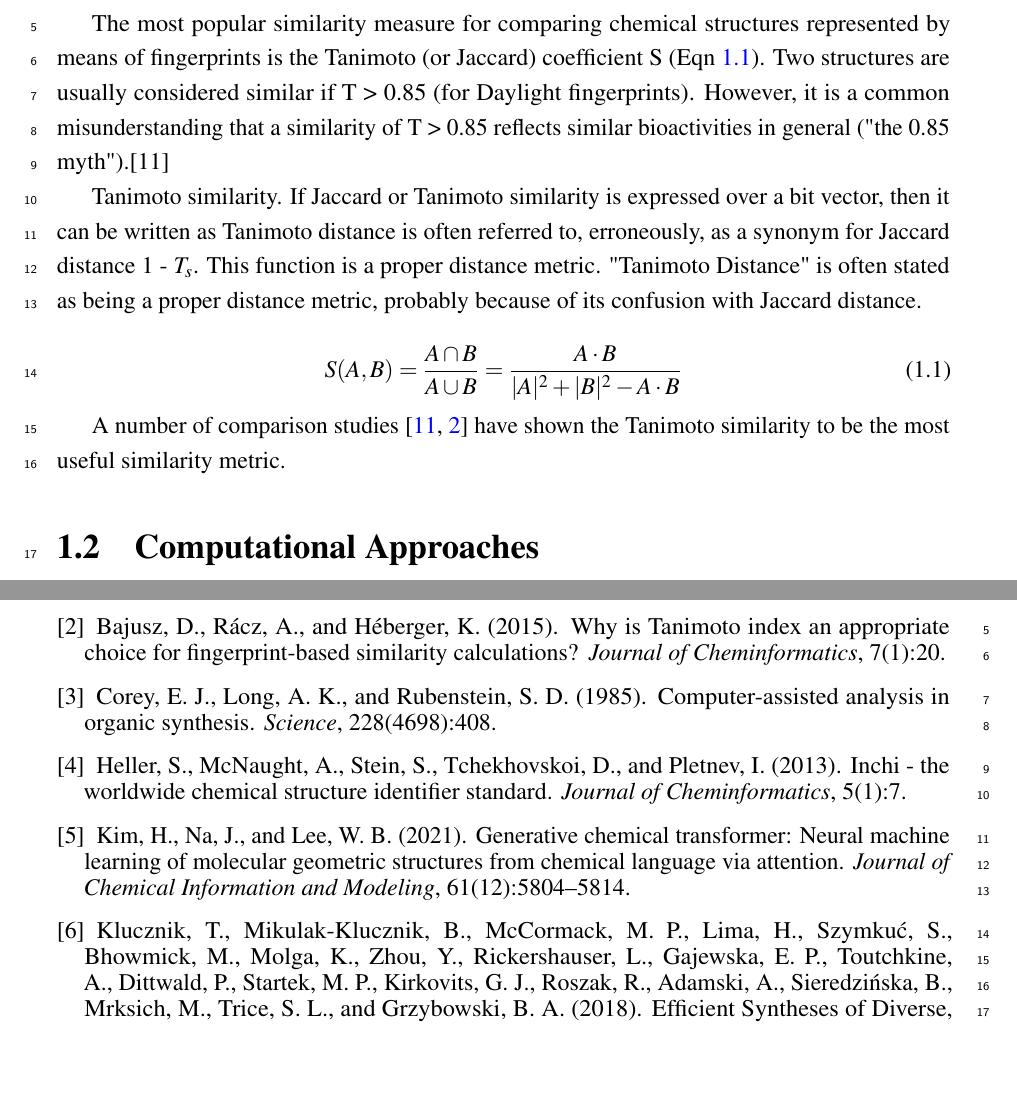
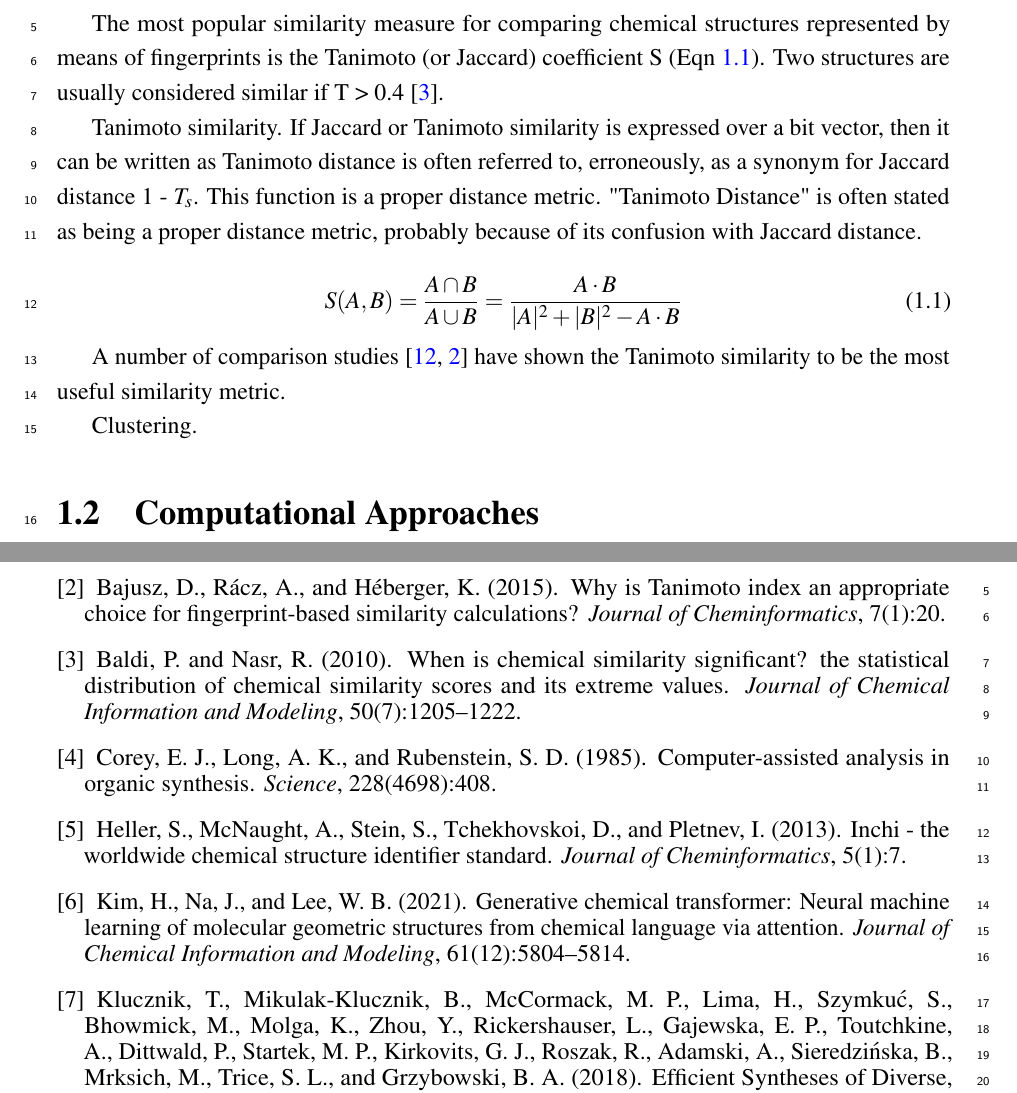
Before and after one commit to wjm41/thesis, a LaTeX thesis (thesis.tex, which reads Chapters/Background/background.tex, References/references.bib): two parts of pages 8 and 17 of 19, joined at a grey line, cut so that both start at the same text, the shorter picture padded with empty space. Compiled offline with pdfLaTeX.

Commit message:
similarity threshold

```diff
--- a/Chapters/Background/background.tex
+++ b/Chapters/Background/background.tex
@@ -122,7 +122,7 @@ The similarity-based[4] virtual screening (a kind of ligand-based virtual screen
 
 We can think of each entry corresponding to the absence or presence of a particular chemical substructure.
 
-The most popular similarity measure for comparing chemical structures represented by means of fingerprints is the Tanimoto (or Jaccard) coefficient S (Eqn~\ref{eqn:tanimoto}). Two structures are usually considered similar if T > 0.85 (for Daylight fingerprints). However, it is a common misunderstanding that a similarity of T > 0.85 reflects similar bioactivities in general ("the 0.85 myth").[11]
+The most popular similarity measure for comparing chemical structures represented by means of fingerprints is the Tanimoto (or Jaccard) coefficient S (Eqn~\ref{eqn:tanimoto}). Two structures are usually considered similar if T > 0.4 \cite{baldi2010similarity}.
 
 Tanimoto similarity. If Jaccard or Tanimoto similarity is expressed over a bit vector, then it can be written as
 Tanimoto distance is often referred to, erroneously, as a synonym for Jaccard distance 1 - $T_{s}$. This function is a proper distance metric. "Tanimoto Distance" is often stated as being a proper distance metric, probably because of its confusion with Jaccard distance.
@@ -132,6 +132,9 @@ Tanimoto distance is often referred to, erroneously, as a synonym for Jaccard di
 \end{equation}
 
 A number of comparison studies \cite{Todeschini2012tanimoto, Bajusz2015Tanimoto} have shown the Tanimoto similarity to be the most useful similarity metric.
+
+Clustering.
+
 \section{Computational Approaches}
 
 \subsection{Docking}
--- a/References/references.bib
+++ b/References/references.bib
@@ -2654,3 +2654,13 @@
   volume  = {5},
   year    = {2018}
 }
+
+@article{baldi2010similarity,
+  author  = {Baldi, Pierre and Nasr, Ramzi},
+  journal = {Journal of Chemical Information and Modeling},
+  number  = {7},
+  pages   = {1205-1222},
+  title   = {When is Chemical Similarity Significant? The Statistical Distribution of Chemical Similarity Scores and Its Extreme Values},
+  volume  = {50},
+  year    = {2010}
+}
```
